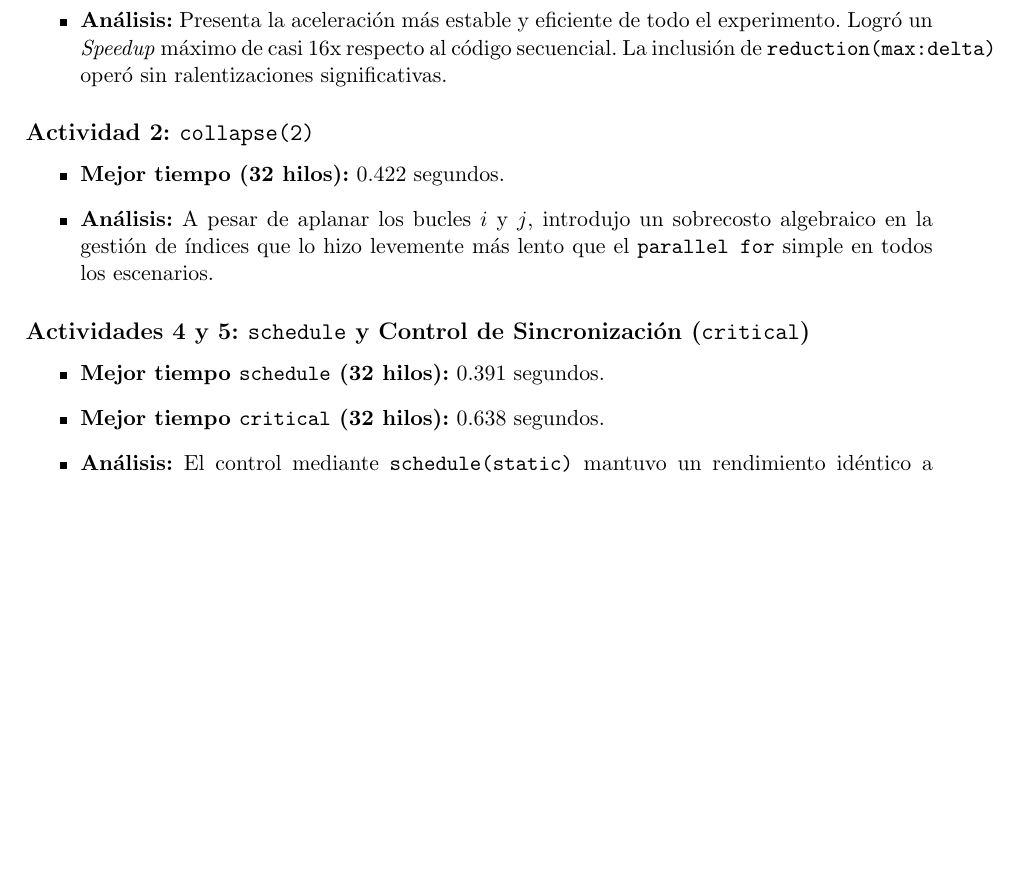
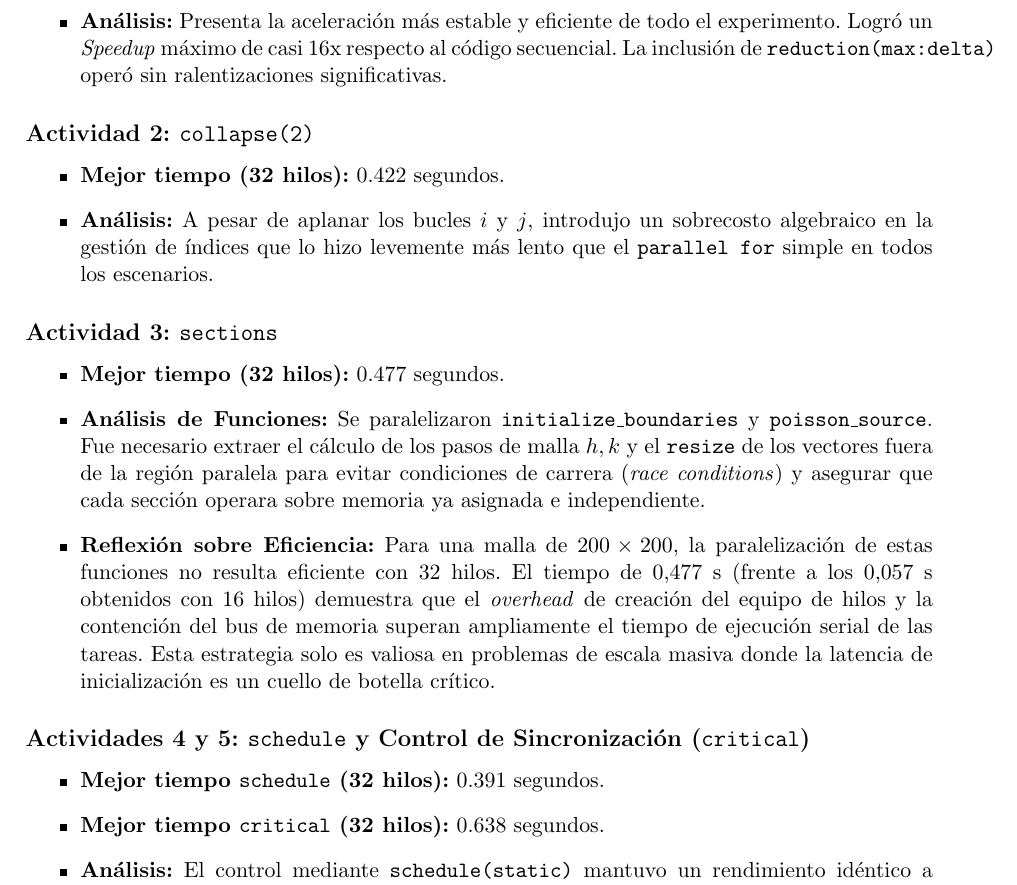
Before and after one commit to camilohuertas02/HPC-Poisson-2D-OPM, a LaTeX document (actividades/report.tex): part of page 3 of 6 before the commit and part of page 3 of 7 after it, cut so that both start at the same text, the shorter picture padded with empty space. Compiled offline with pdfLaTeX.

```diff
--- a/actividades/report.tex
+++ b/actividades/report.tex
@@ -69,6 +69,13 @@
 \begin{itemize}
     \item \textbf{Mejor tiempo (32 hilos):} 0.422 segundos.
     \item \textbf{Análisis:} A pesar de aplanar los bucles $i$ y $j$, introdujo un sobrecosto algebraico en la gestión de índices que lo hizo levemente más lento que el \texttt{parallel for} simple en todos los escenarios.
+\end{itemize}
+
+\subsection*{Actividad 3: \texttt{sections}}
+\begin{itemize}
+    \item \textbf{Mejor tiempo (32 hilos):} 0.477 segundos.
+    \item \textbf{Análisis de Funciones:} Se paralelizaron \texttt{initialize\_boundaries} y \texttt{poisson\_source}. Fue necesario extraer el cálculo de los pasos de malla $h, k$ y el \texttt{resize} de los vectores fuera de la región paralela para evitar condiciones de carrera (\textit{race conditions}) y asegurar que cada sección operara sobre memoria ya asignada e independiente.
+    \item \textbf{Reflexión sobre Eficiencia:} Para una malla de $200 \times 200$, la paralelización de estas funciones no resulta eficiente con 32 hilos. El tiempo de $0.477$ s (frente a los $0.057$ s obtenidos con 16 hilos) demuestra que el \textit{overhead} de creación del equipo de hilos y la contención del bus de memoria superan ampliamente el tiempo de ejecución serial de las tareas. Esta estrategia solo es valiosa en problemas de escala masiva donde la latencia de inicialización es un cuello de botella crítico.
 \end{itemize}
 
 \subsection*{Actividades 4 y 5: \texttt{schedule} y Control de Sincronización (\texttt{critical})}
```
Also changed, not shown: 512/solucion_poisson_atomic.png (added), 512/solucion_poisson_collapse.png (added), 512/solucion_poisson_critical.png (added), 512/solucion_poisson_parallel_for.png (added), 512/solucion_poisson_schedule.png (added), 512/solucion_poisson_sections.png (added), 512/solucion_poisson_serial.png (added), 512/solucion_poisson_sync.png (added), 512/solucion_poisson_task.png (added), POISSON.pdf (added), actividades/report.pdf, imag/comparativa_malla_100.png (added), imag/comparativa_malla_200.png, imag/comparativa_malla_50.png, 2 other files.
